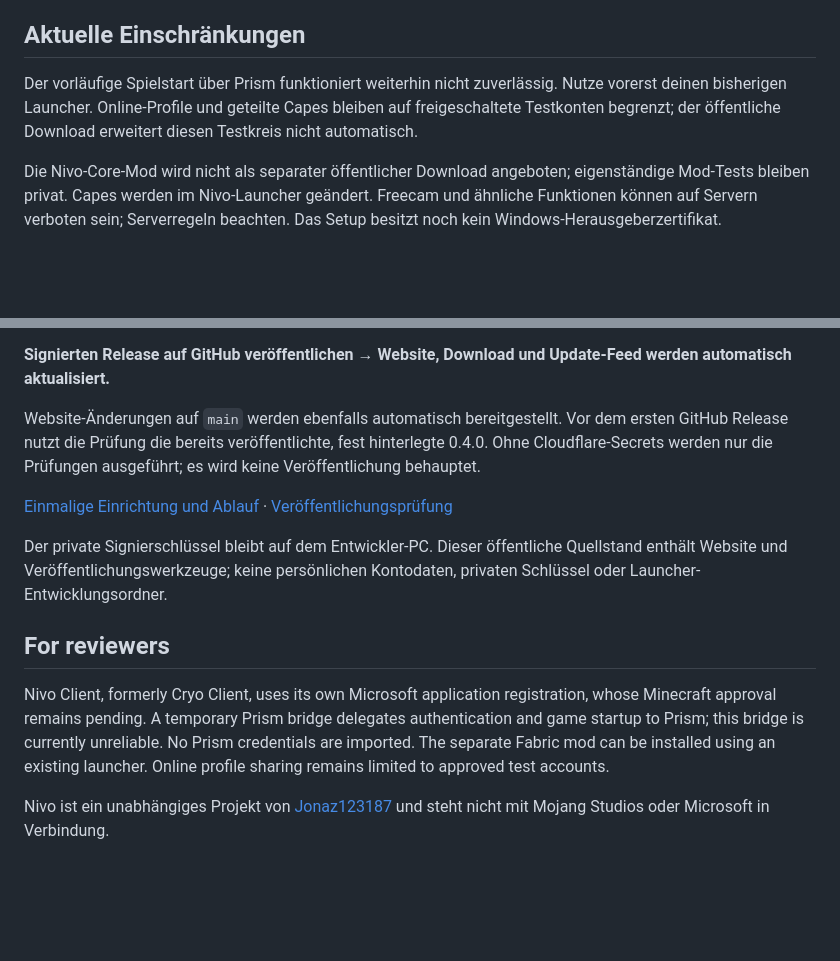
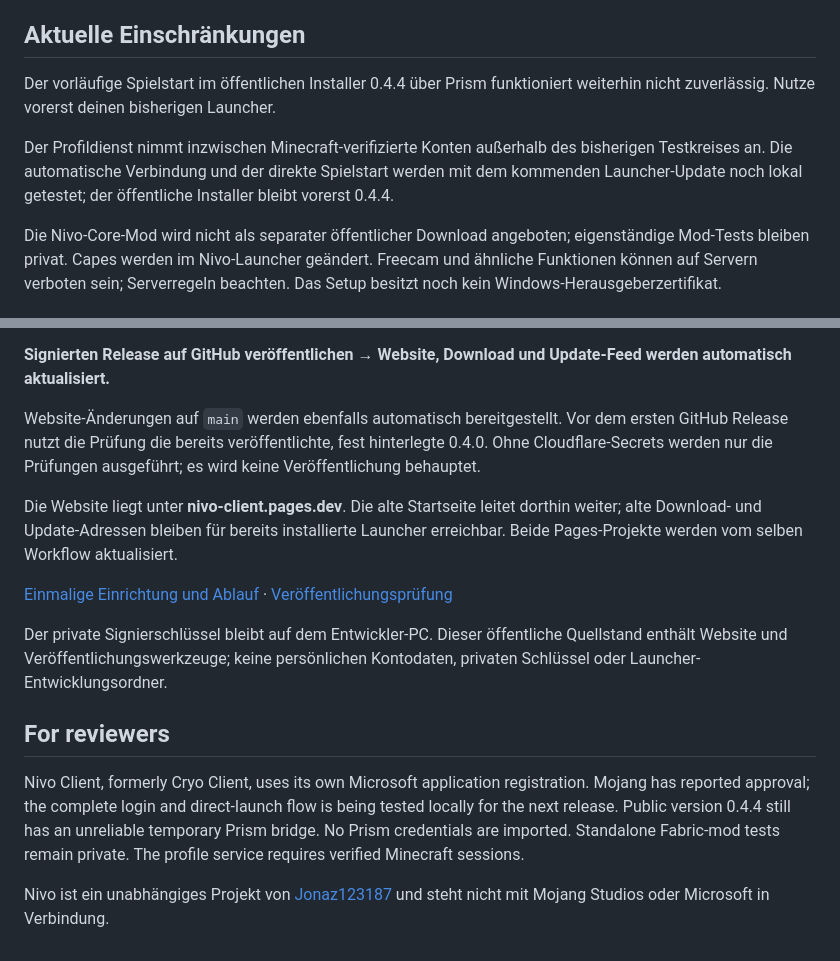
Before and after one commit to Jonaz123187/Cryo-Client, a Markdown page: README.md, 2 parts joined by grey strips. GitHub-like rendering; blank space fills up the shorter version.

Commit message:
Document Nivo Pages address and current private update status

```diff
--- a/README.md
+++ b/README.md
@@ -15,7 +15,9 @@ Downloads werden mit Prüfsummen kontrolliert. Der Launcher-Updater verlangt ein
 
 ## Aktuelle Einschränkungen
 
-Der vorläufige Spielstart über Prism funktioniert weiterhin nicht zuverlässig. Nutze vorerst deinen bisherigen Launcher. Online-Profile und geteilte Capes bleiben auf freigeschaltete Testkonten begrenzt; der öffentliche Download erweitert diesen Testkreis nicht automatisch.
+Der vorläufige Spielstart im öffentlichen Installer 0.4.4 über Prism funktioniert weiterhin nicht zuverlässig. Nutze vorerst deinen bisherigen Launcher.
+
+Der Profildienst nimmt inzwischen Minecraft-verifizierte Konten außerhalb des bisherigen Testkreises an. Die automatische Verbindung und der direkte Spielstart werden mit dem kommenden Launcher-Update noch lokal getestet; der öffentliche Installer bleibt vorerst 0.4.4.
 
 Die Nivo-Core-Mod wird nicht als separater öffentlicher Download angeboten; eigenständige Mod-Tests bleiben privat. Capes werden im Nivo-Launcher geändert. Freecam und ähnliche Funktionen können auf Servern verboten sein; Serverregeln beachten. Das Setup besitzt noch kein Windows-Herausgeberzertifikat.
 
@@ -29,12 +31,14 @@ Die Cloudflare-Verbindung ist eingerichtet und wurde mit einer erfolgreichen Ver
 
 Website-Änderungen auf `main` werden ebenfalls automatisch bereitgestellt. Vor dem ersten GitHub Release nutzt die Prüfung die bereits veröffentlichte, fest hinterlegte 0.4.0. Ohne Cloudflare-Secrets werden nur die Prüfungen ausgeführt; es wird keine Veröffentlichung behauptet.
 
+Die Website liegt unter **nivo-client.pages.dev**. Die alte Startseite leitet dorthin weiter; alte Download- und Update-Adressen bleiben für bereits installierte Launcher erreichbar. Beide Pages-Projekte werden vom selben Workflow aktualisiert.
+
 [Einmalige Einrichtung und Ablauf](deployment/EINRICHTEN.md) · [Veröffentlichungsprüfung](https://github.com/Jonaz123187/Nivo-Client/actions/workflows/publish-website.yml)
 
 Der private Signierschlüssel bleibt auf dem Entwickler-PC. Dieser öffentliche Quellstand enthält Website und Veröffentlichungswerkzeuge; keine persönlichen Kontodaten, privaten Schlüssel oder Launcher-Entwicklungsordner.
 
 ## For reviewers
 
-Nivo Client, formerly Cryo Client, uses its own Microsoft application registration, whose Minecraft approval remains pending. A temporary Prism bridge delegates authentication and game startup to Prism; this bridge is currently unreliable. No Prism credentials are imported. The separate Fabric mod can be installed using an existing launcher. Online profile sharing remains limited to approved test accounts.
+Nivo Client, formerly Cryo Client, uses its own Microsoft application registration. Mojang has reported approval; the complete login and direct-launch flow is being tested locally for the next release. Public version 0.4.4 still has an unreliable temporary Prism bridge. No Prism credentials are imported. Standalone Fabric-mod tests remain private. The profile service requires verified Minecraft sessions.
 
 Nivo ist ein unabhängiges Projekt von [Jonaz123187](https://github.com/Jonaz123187) und steht nicht mit Mojang Studios oder Microsoft in Verbindung.
```
Also changed, not shown: other parts of README.md (+1 -1 lines), deployment/EINRICHTEN.md (+2 -2 lines).
